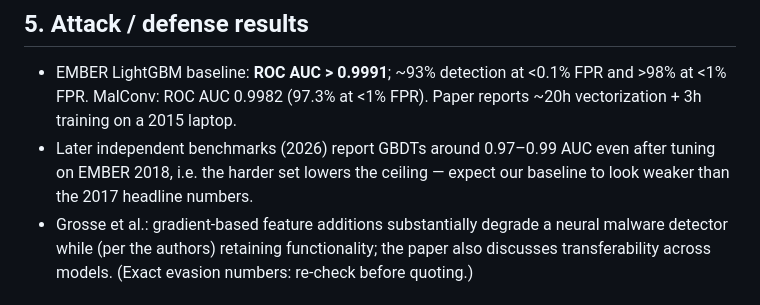
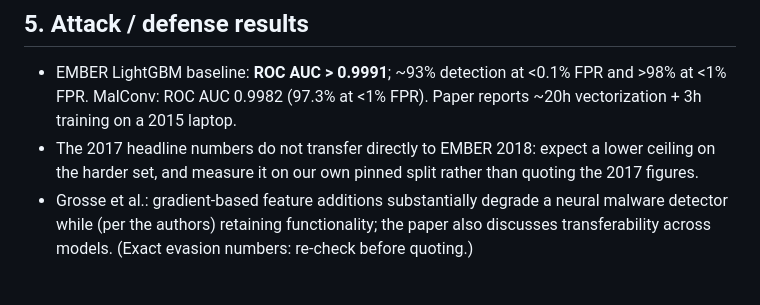
Before and after one commit to MatsoDev/Adversarial-Resilient, a Markdown page: docs/literature/anderson_2018_ember.md, the part around the change. Drawn GitHub-style.

Commit message:
docs: remove uncited EMBER benchmark claim

```diff
--- a/docs/literature/anderson_2018_ember.md
+++ b/docs/literature/anderson_2018_ember.md
@@ -50,9 +50,9 @@
 - EMBER LightGBM baseline: **ROC AUC > 0.9991**; ~93% detection at <0.1% FPR
   and >98% at <1% FPR. MalConv: ROC AUC 0.9982 (97.3% at <1% FPR). Paper
   reports ~20h vectorization + 3h training on a 2015 laptop.
-- Later independent benchmarks (2026) report GBDTs around 0.97–0.99 AUC even
-  after tuning on EMBER 2018, i.e. the harder set lowers the ceiling — expect
-  our baseline to look weaker than the 2017 headline numbers.
+- The 2017 headline numbers do not transfer directly to EMBER 2018: expect a
+  lower ceiling on the harder set, and measure it on our own pinned split
+  rather than quoting the 2017 figures.
 - Grosse et al.: gradient-based feature additions substantially degrade a
   neural malware detector while (per the authors) retaining functionality;
   the paper also discusses transferability across models. (Exact evasion
```
